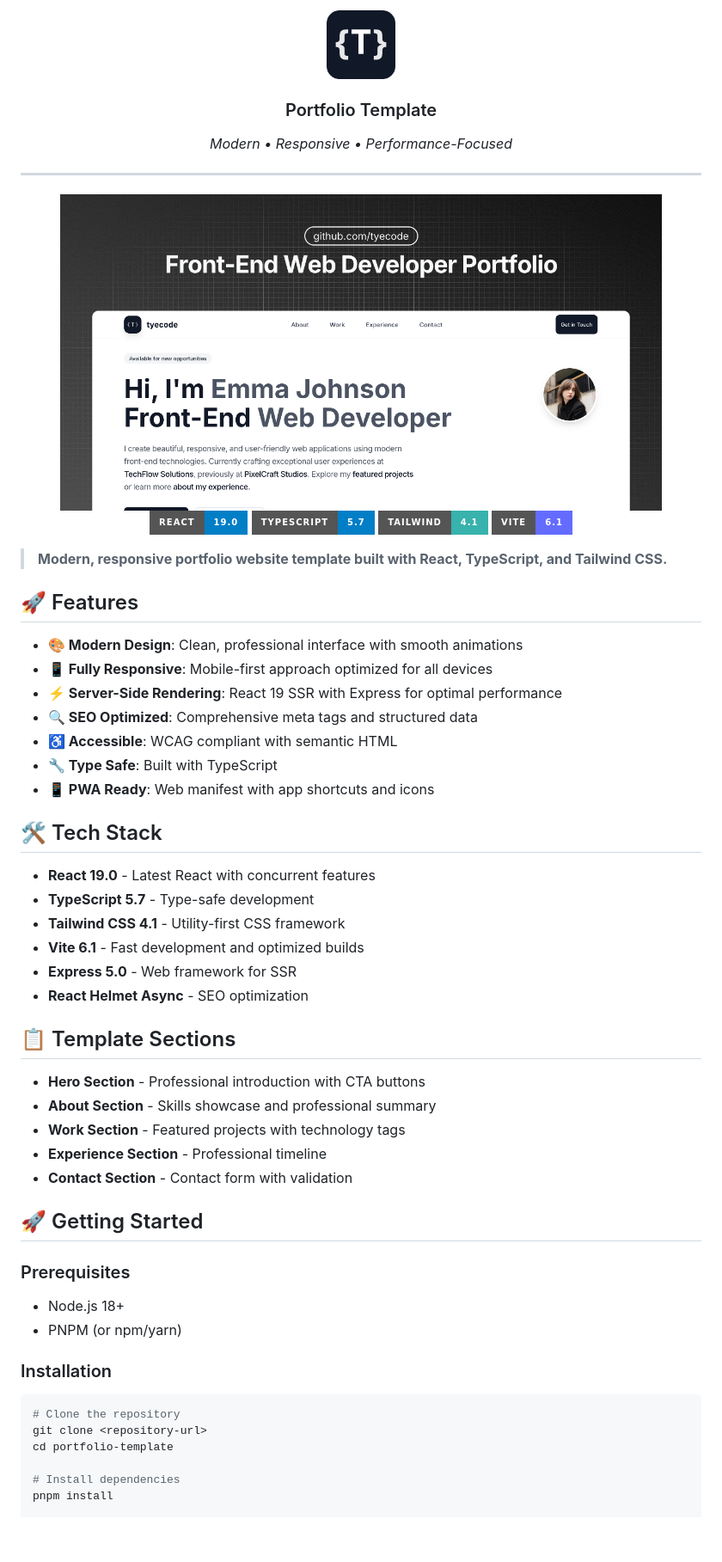
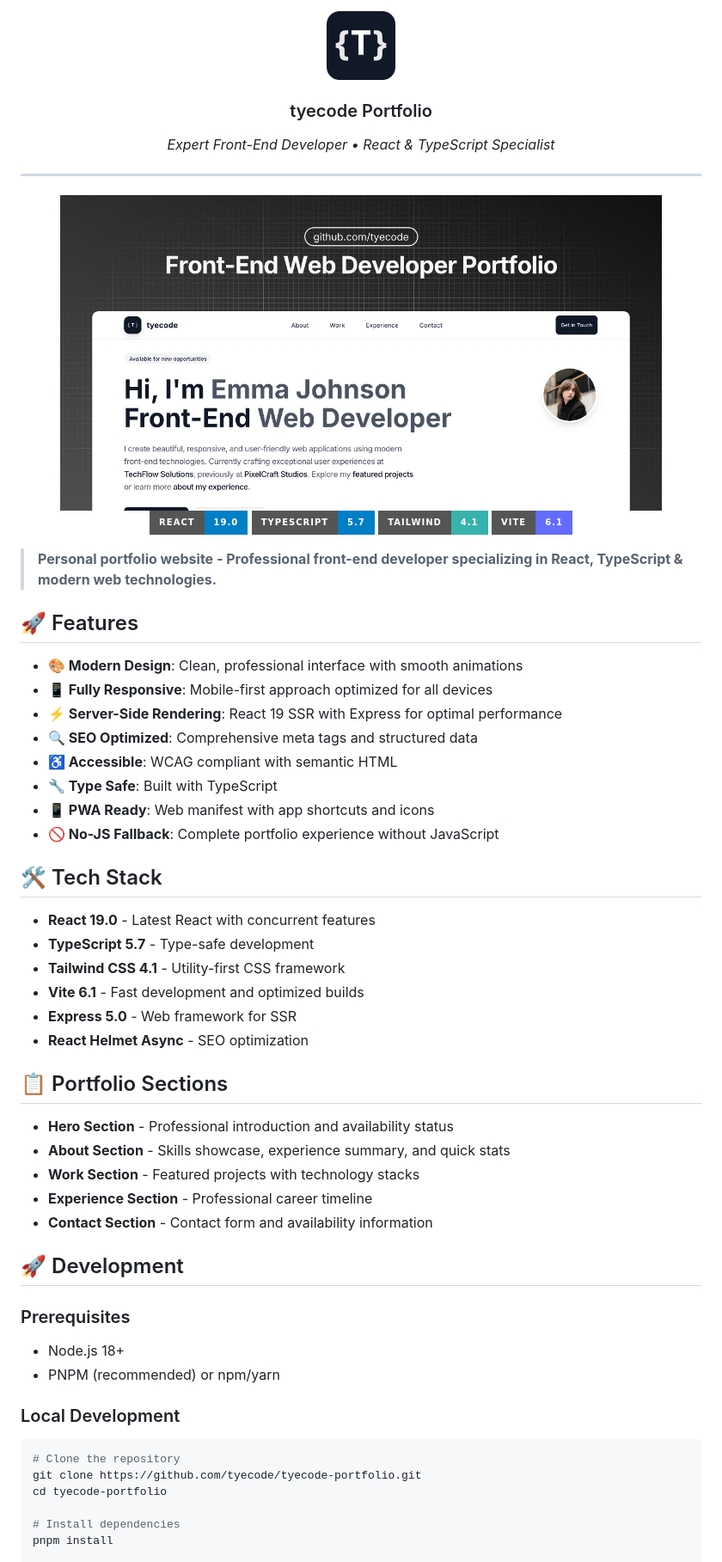
Before and after one commit to tyecode/tyecode-portfolio, a Markdown page: README.md, the part around one of its changes. Shown at 86% size. Drawn GitHub-style; badges without logos; blank space fills up the shorter version.

````diff
--- a/README.md
+++ b/README.md
@@ -4,8 +4,8 @@
 
-### Portfolio Template
+### tyecode Portfolio
 
 <p align="center">
-  <em>Modern • Responsive • Performance-Focused</em>
+  <em>Expert Front-End Developer • React & TypeScript Specialist</em>
 </p>
 
 ---
@@ -25,7 +25,7 @@
 
 </div>
 
-> **Modern, responsive portfolio website template built with React, TypeScript, and Tailwind CSS.**
+> **Personal portfolio website - Professional front-end developer specializing in React, TypeScript & modern web technologies.**
 
 ## 🚀 Features
 
@@ -36,6 +36,7 @@
 - **♿ Accessible**: WCAG compliant with semantic HTML
 - **🔧 Type Safe**: Built with TypeScript
 - **📱 PWA Ready**: Web manifest with app shortcuts and icons
+- **🚫 No-JS Fallback**: Complete portfolio experience without JavaScript
 
 ## 🛠️ Tech Stack
 
@@ -46,27 +47,27 @@
 - **Express 5.0** - Web framework for SSR
 - **React Helmet Async** - SEO optimization
 
-## 📋 Template Sections
+## 📋 Portfolio Sections
 
-- **Hero Section** - Professional introduction with CTA buttons
-- **About Section** - Skills showcase and professional summary
-- **Work Section** - Featured projects with technology tags
-- **Experience Section** - Professional timeline
-- **Contact Section** - Contact form with validation
+- **Hero Section** - Professional introduction and availability status
+- **About Section** - Skills showcase, experience summary, and quick stats
+- **Work Section** - Featured projects with technology stacks
+- **Experience Section** - Professional career timeline
+- **Contact Section** - Contact form and availability information
 
-## 🚀 Getting Started
+## 🚀 Development
 
 ### Prerequisites
 
 - Node.js 18+
-- PNPM (or npm/yarn)
+- PNPM (recommended) or npm/yarn
 
-### Installation
+### Local Development
 
 ```bash
 # Clone the repository
-git clone <repository-url>
-cd portfolio-template
+git clone https://github.com/tyecode/tyecode-portfolio.git
+cd tyecode-portfolio
 
 # Install dependencies
 pnpm install
````
Also changed, not shown: other parts of README.md (+40 -23 lines), docs/LINTING.md (deleted, +0 -162 lines).
